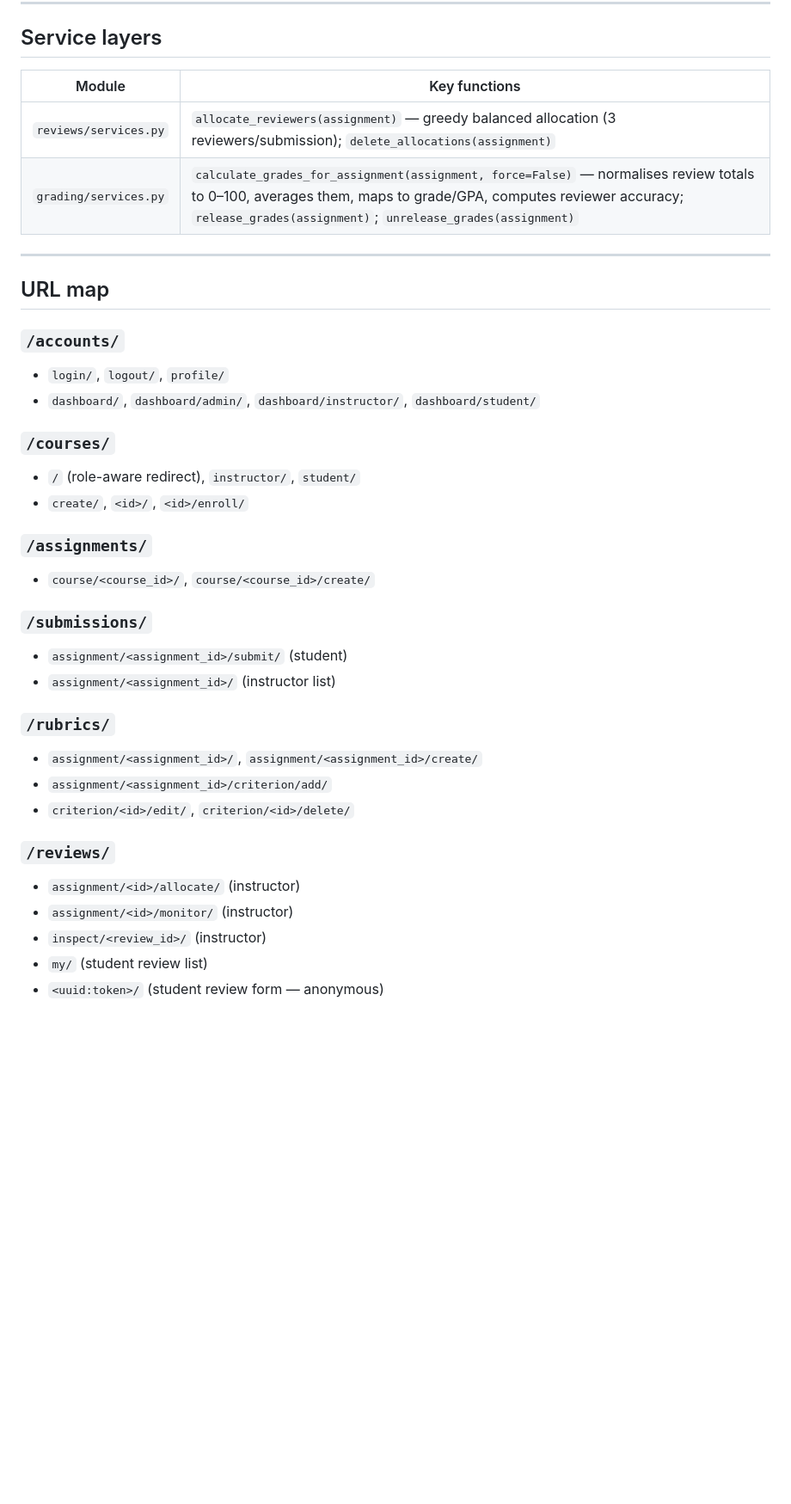
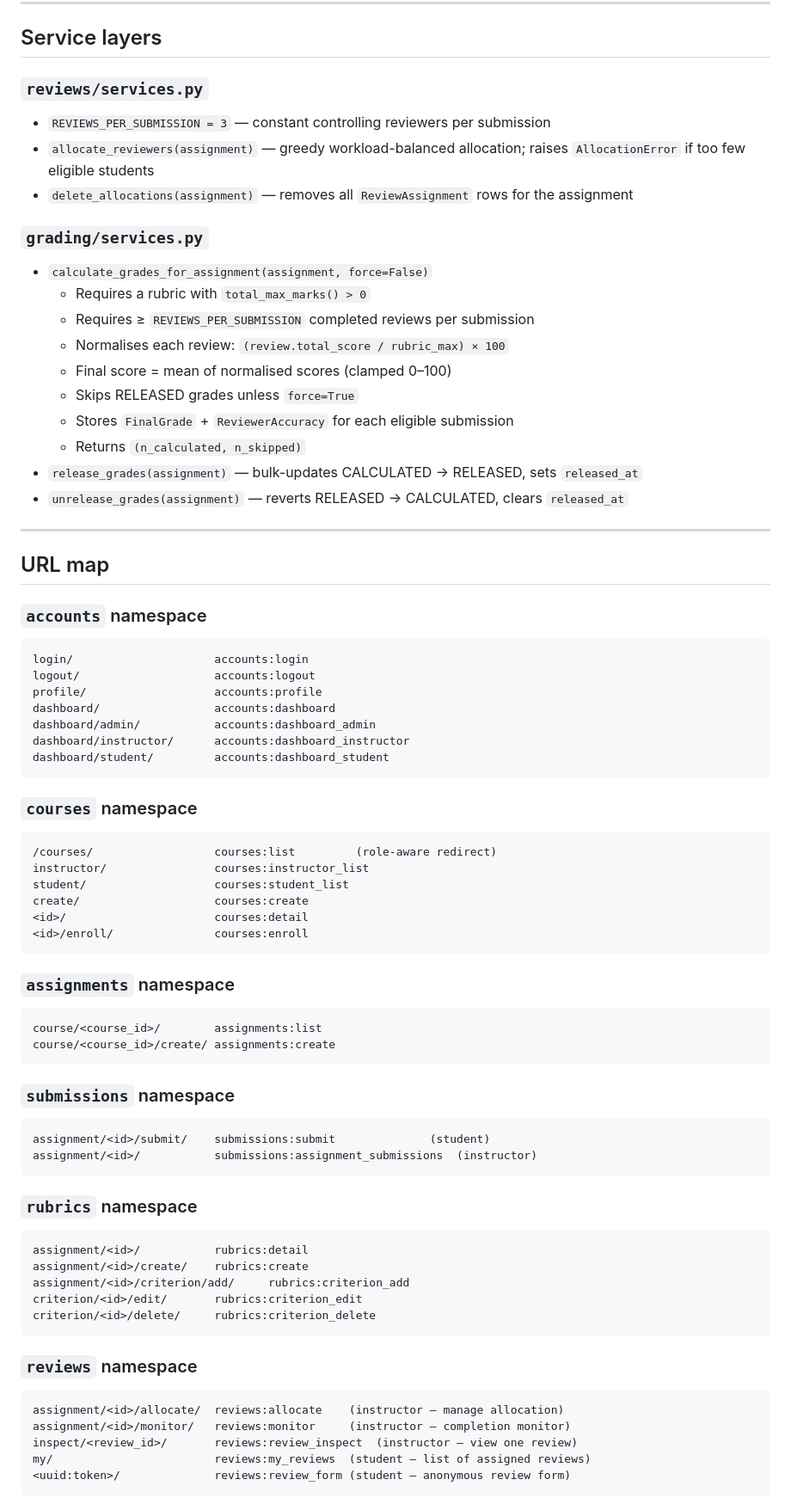
Before and after one commit to PulockDas/Peer-Review-Evaluation-System, a Markdown page: AGENTS.md, the part around one of its changes. Shown at 86% size. Rendered like a GitHub page; blank space fills up the shorter version.

Commit message:
docs: expand AGENTS.md with full URL namespaces, migration list, template inventory, and service layer details
Made-with: Cursor

````diff
--- a/AGENTS.md
+++ b/AGENTS.md
@@ -108,39 +195,75 @@ Edit `GRADE_SCALE` in `grading/grade_scale.py` to change the mapping without tou
 
 ## Service layers
 
-| Module | Key functions |
-|--------|--------------|
-| `reviews/services.py` | `allocate_reviewers(assignment)` — greedy balanced allocation (3 reviewers/submission); `delete_allocations(assignment)` |
-| `grading/services.py` | `calculate_grades_for_assignment(assignment, force=False)` — normalises review totals to 0–100, averages them, maps to grade/GPA, computes reviewer accuracy; `release_grades(assignment)`; `unrelease_grades(assignment)` |
+### `reviews/services.py`
+- `REVIEWS_PER_SUBMISSION = 3` — constant controlling reviewers per submission
+- `allocate_reviewers(assignment)` — greedy workload-balanced allocation; raises `AllocationError` if too few eligible students
+- `delete_allocations(assignment)` — removes all `ReviewAssignment` rows for the assignment
+
+### `grading/services.py`
+- `calculate_grades_for_assignment(assignment, force=False)`
+  - Requires a rubric with `total_max_marks() > 0`
+  - Requires ≥ `REVIEWS_PER_SUBMISSION` completed reviews per submission
+  - Normalises each review: `(review.total_score / rubric_max) × 100`
+  - Final score = mean of normalised scores (clamped 0–100)
+  - Skips RELEASED grades unless `force=True`
+  - Stores `FinalGrade` + `ReviewerAccuracy` for each eligible submission
+  - Returns `(n_calculated, n_skipped)`
+- `release_grades(assignment)` — bulk-updates CALCULATED → RELEASED, sets `released_at`
+- `unrelease_grades(assignment)` — reverts RELEASED → CALCULATED, clears `released_at`
 
 ---
 
 ## URL map
 
-### `/accounts/`
-- `login/`, `logout/`, `profile/`
-- `dashboard/`, `dashboard/admin/`, `dashboard/instructor/`, `dashboard/student/`
+### `accounts` namespace
+```
+login/                     accounts:login
+logout/                    accounts:logout
+profile/                   accounts:profile
+dashboard/                 accounts:dashboard
+dashboard/admin/           accounts:dashboard_admin
+dashboard/instructor/      accounts:dashboard_instructor
+dashboard/student/         accounts:dashboard_student
+```
 
-### `/courses/`
-- `/` (role-aware redirect), `instructor/`, `student/`
-- `create/`, `<id>/`, `<id>/enroll/`
+### `courses` namespace
+```
+/courses/                  courses:list         (role-aware redirect)
+instructor/                courses:instructor_list
+student/                   courses:student_list
+create/                    courses:create
+<id>/                      courses:detail
+<id>/enroll/               courses:enroll
+```
 
-### `/assignments/`
-- `course/<course_id>/`, `course/<course_id>/create/`
+### `assignments` namespace
+```
+course/<course_id>/        assignments:list
+course/<course_id>/create/ assignments:create
+```
 
-### `/submissions/`
-- `assignment/<assignment_id>/submit/` (student)
-- `assignment/<assignment_id>/` (instructor list)
+### `submissions` namespace
+```
+assignment/<id>/submit/    submissions:submit              (student)
+assignment/<id>/           submissions:assignment_submissions  (instructor)
+```
 
-### `/rubrics/`
-- `assignment/<assignment_id>/`, `assignment/<assignment_id>/create/`
-- `assignment/<assignment_id>/criterion/add/`
-- `criterion/<id>/edit/`, `criterion/<id>/delete/`
+### `rubrics` namespace
+```
+assignment/<id>/           rubrics:detail
+assignment/<id>/create/    rubrics:create
+assignment/<id>/criterion/add/     rubrics:criterion_add
+criterion/<id>/edit/       rubrics:criterion_edit
+criterion/<id>/delete/     rubrics:criterion_delete
+```
 
-### `/reviews/`
-- `assignment/<id>/allocate/` (instructor)
-- `assignment/<id>/monitor/` (instructor)
-- `inspect/<review_id>/` (instructor)
-- `my/` (student review list)
-- `<uuid:token>/` (student review form — anonymous)
+### `reviews` namespace
+```
+assignment/<id>/allocate/  reviews:allocate    (instructor — manage allocation)
+assignment/<id>/monitor/   reviews:monitor     (instructor — completion monitor)
+inspect/<review_id>/       reviews:review_inspect  (instructor — view one review)
+my/                        reviews:my_reviews  (student — list of assigned reviews)
+<uuid:token>/              reviews:review_form (student — anonymous review form)
+```
 
````
Also changed, not shown: other parts of AGENTS.md (+225 -88 lines).
